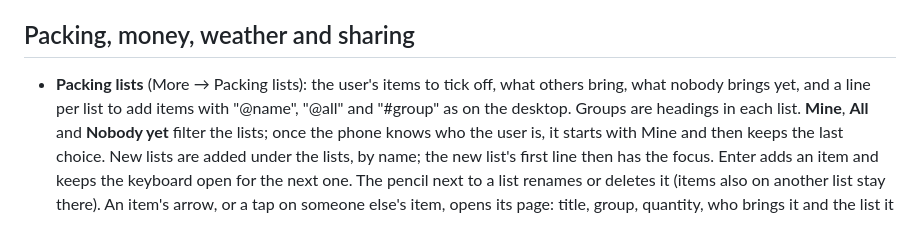
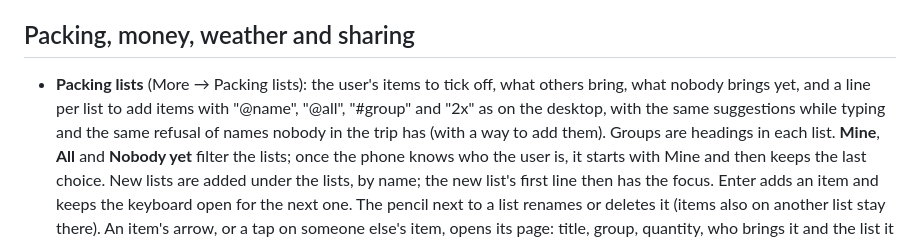
Before and after one commit to travelrepo-org/jourfold, a Markdown page: docs/mobile.md, the part around the change. Rendered like a GitHub page.

```diff
--- a/docs/mobile.md
+++ b/docs/mobile.md
@@ -214,7 +214,8 @@ usual spelling and the phone number below.
 ## Packing, money, weather and sharing
 
 - **Packing lists** (More → Packing lists): the user's items to tick off, what others bring, what nobody brings yet,
-  and a line per list to add items with "@name", "@all" and "#group" as on the desktop. Groups are headings in each
+  and a line per list to add items with "@name", "@all", "#group" and "2x" as on the desktop, with the same
+  suggestions while typing and the same refusal of names nobody in the trip has (with a way to add them). Groups are headings in each
   list. **Mine**, **All** and **Nobody yet** filter the lists; once the phone knows who the user is, it starts with
   Mine and then keeps the last choice. New lists are added under the lists, by name; the new list's first line then
   has the focus. Enter adds an item and keeps the keyboard open for the next one. The pencil next to a list renames
```
Also changed, not shown: docs/user-guide.md (+1 -1 lines), docs/screenshots/packing.png, 11 other files.
